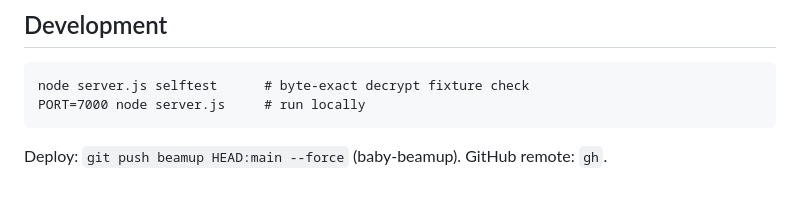
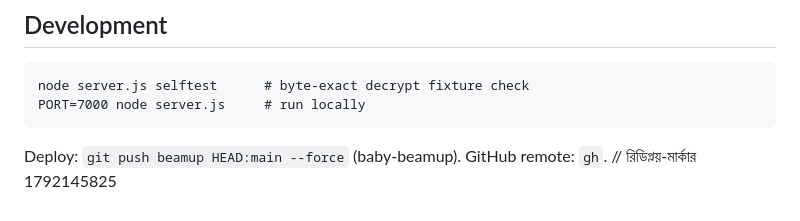
Before and after one commit to xre000001-ai/vidy-addon, a Markdown page: README.md, the part around the change. Rendered like a GitHub page.

Commit message:
রিডিপ্লয়-ট্রিগার-২ — xre000001-ai

````diff
--- a/README.md
+++ b/README.md
@@ -106,3 +106,4 @@ PORT=7000 node server.js     # run locally
 ```
 
 Deploy: `git push beamup HEAD:main --force` (baby-beamup). GitHub remote: `gh`.
+// রিডিপ্লয়-মার্কার 1792145825
````
